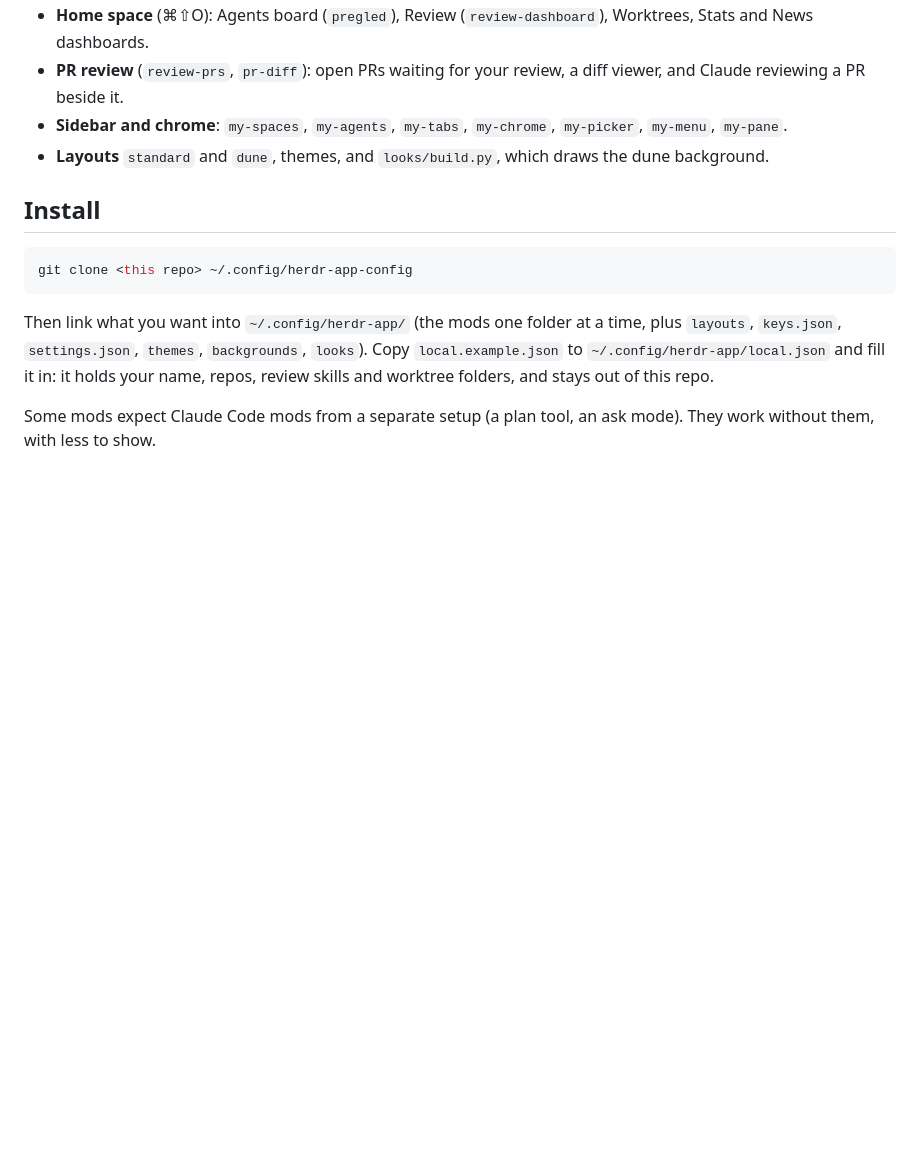
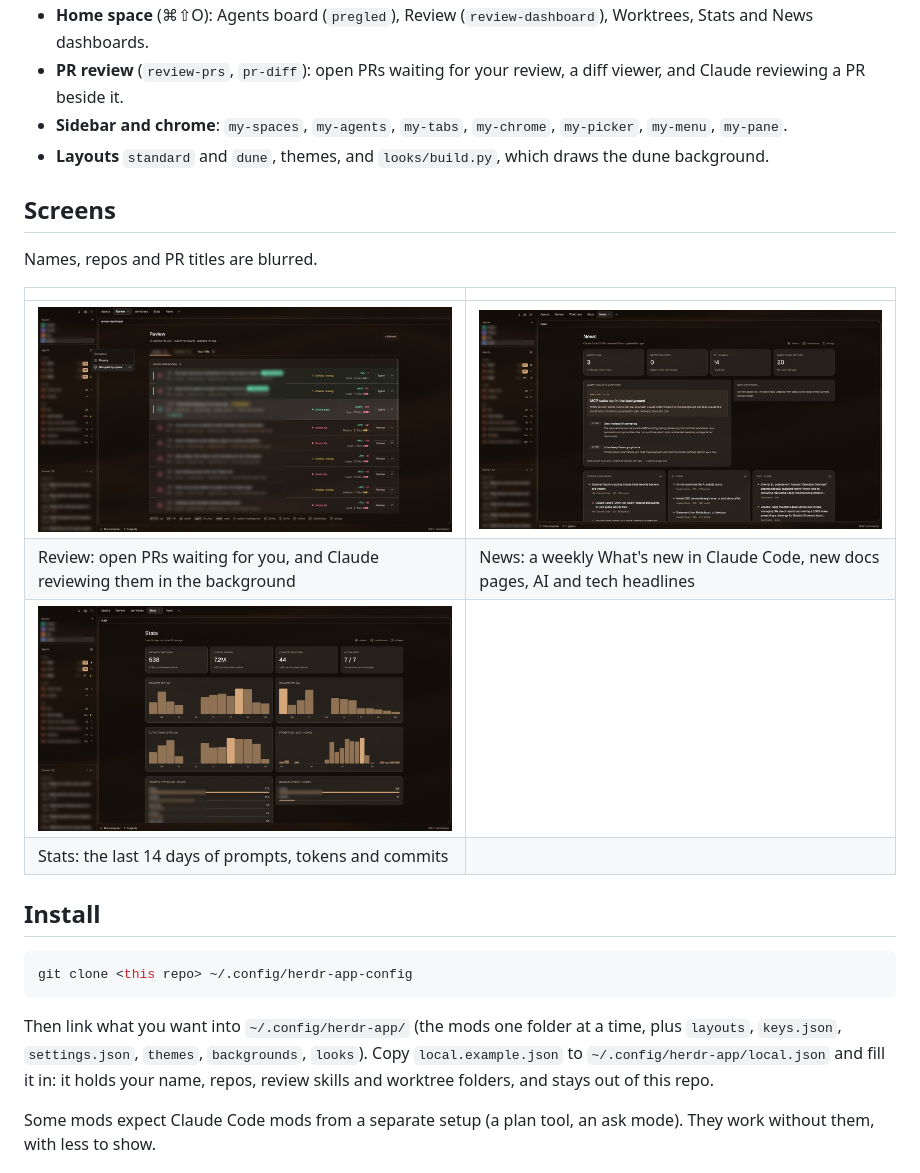
Before and after one commit to Tvrtk0/herdr-config, a Markdown page: README.md, the part around one of its changes. GitHub-like rendering; pictures changed too: docs/news.jpg (added), docs/reviewdash.jpg (added), docs/stats.jpg (added); blank space fills up the shorter version.

Commit message:
Screenshots in the README, with names and PRs blurred
Co-Authored-By: Claude Opus 5.5 <noreply@anthropic.com>

```diff
--- a/README.md
+++ b/README.md
@@ -12,6 +14,17 @@ My [Herdr](https://herdr.dev) setup: mods, layouts, themes and key bindings for
 - **PR review** (`review-prs`, `pr-diff`): open PRs waiting for your review, a diff viewer, and Claude reviewing a PR beside it.
 - **Sidebar and chrome**: `my-spaces`, `my-agents`, `my-tabs`, `my-chrome`, `my-picker`, `my-menu`, `my-pane`.
 - **Layouts** `standard` and `dune`, themes, and `looks/build.py`, which draws the dune background.
+
+## Screens
+
+Names, repos and PR titles are blurred.
+
+| | |
+|---|---|
+| ![Review dashboard](docs/reviewdash.jpg) | ![News](docs/news.jpg) |
+| Review: open PRs waiting for you, and Claude reviewing them in the background | News: a weekly What's new in Claude Code, new docs pages, AI and tech headlines |
+| ![Stats](docs/stats.jpg) | |
+| Stats: the last 14 days of prompts, tokens and commits | |
 
 ## Install
 
```
Also changed, not shown: other parts of README.md (+2 -0 lines), docs/agents.jpg (added).
